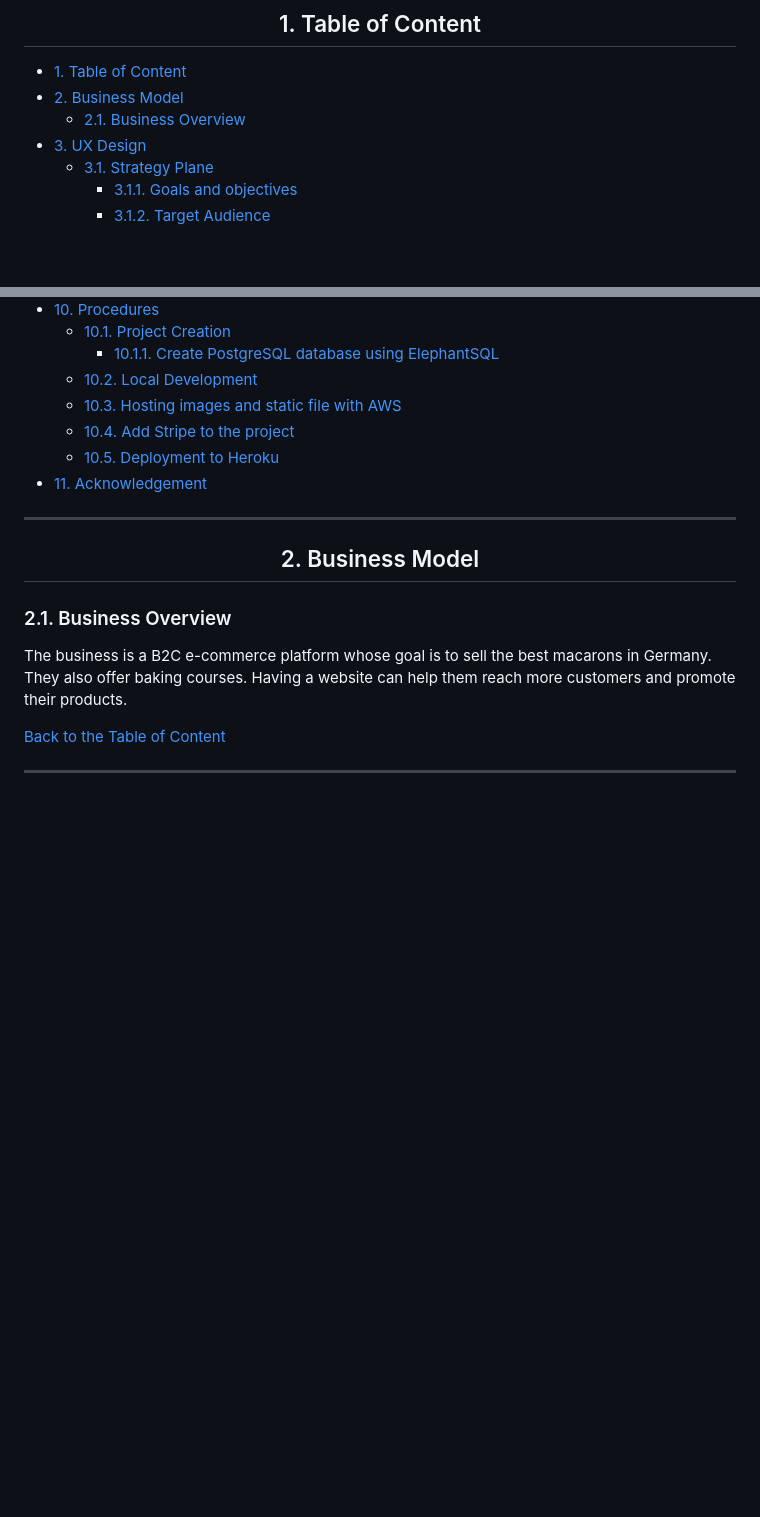
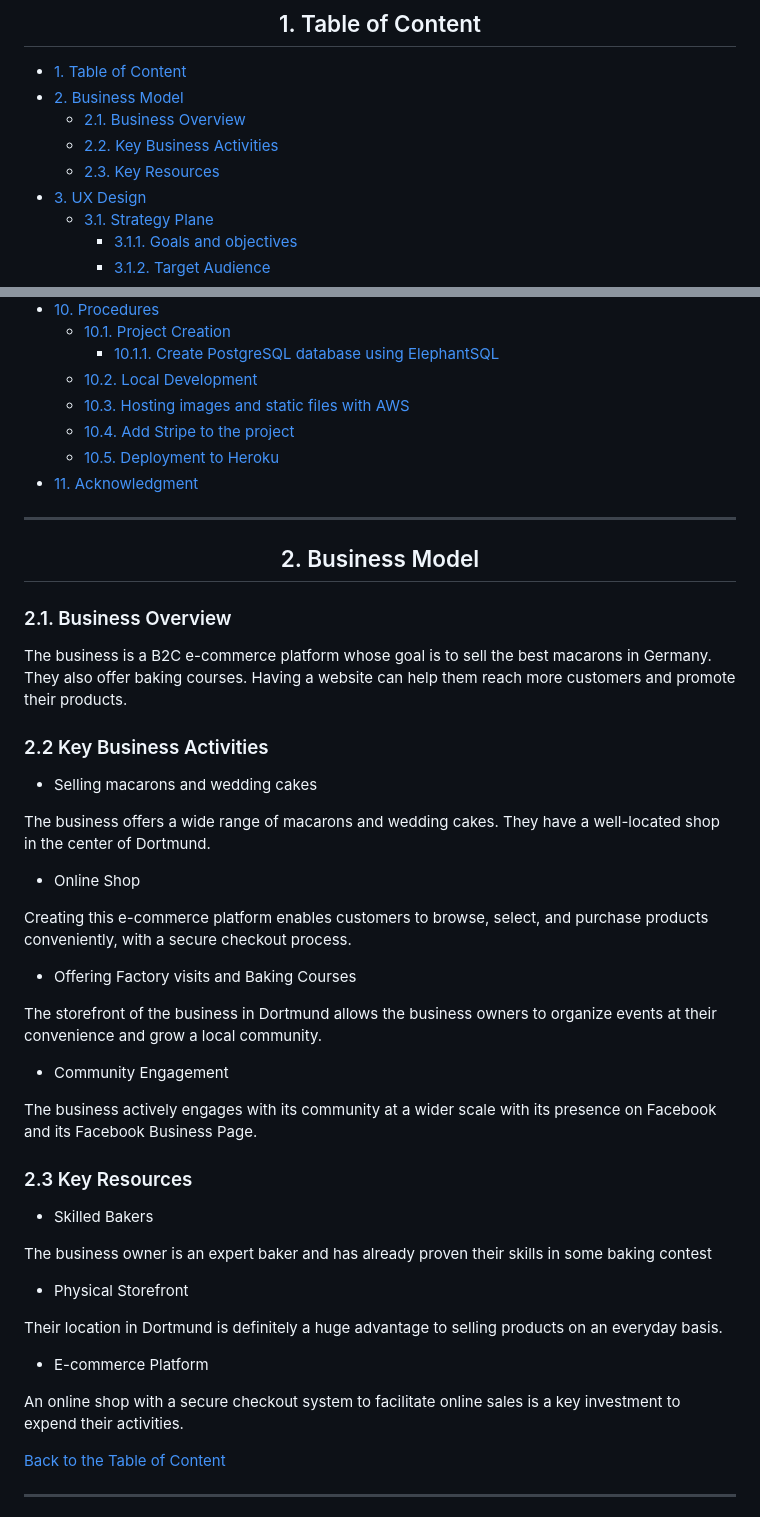
Before and after one commit to yannickferenczi/oma-k-ron-website, a Markdown page: README.md, 2 parts joined by grey strips. Rendered like a GitHub page; blank space fills up the shorter version.

Commit message:
Update the business model section of the README.md file

```diff
--- a/README.md
+++ b/README.md
@@ -45,6 +45,8 @@ Oma K-ron is a bakery company specializing in baking macarons. They sell macaron
 - [1. Table of Content](#1-table-of-content)
 - [2. Business Model](#2-business-model)
   - [2.1. Business Overview](#21-business-overview)
+  - [2.2. Key Business Activities](#22-key-business-activities)
+  - [2.3. Key Resources](#23-key-resources)
 - [3. UX Design](#3-ux-design)
   - [3.1. Strategy Plane](#31-strategy-plane)
     - [3.1.1. Goals and objectives](#311-goals-and-objectives)
@@ -86,10 +88,10 @@ Oma K-ron is a bakery company specializing in baking macarons. They sell macaron
   - [10.1. Project Creation](#101-project-creation)
     - [10.1.1. Create PostgreSQL database using ElephantSQL](#1011-create-postgresql-database-using-elephantsql)
   - [10.2. Local Development](#102-local-development)
-  - [10.3. Hosting images and static file with AWS](#103-hosting-images-and-static-file-with-aws)
+  - [10.3. Hosting images and static files with AWS](#103-hosting-images-and-static-files-with-aws)
   - [10.4. Add Stripe to the project](#104-add-stripe-to-the-project)
   - [10.5. Deployment to Heroku](#105-deployment-to-heroku)
-- [11. Acknowledgement](#11-acknowledgment)
+- [11. Acknowledgment](#11-acknowledgment)
 
 ---
 
@@ -102,6 +104,38 @@ Oma K-ron is a bakery company specializing in baking macarons. They sell macaron
 ### 2.1. Business Overview
 
 The business is a B2C e-commerce platform whose goal is to sell the best macarons in Germany. They also offer baking courses. Having a website can help them reach more customers and promote their products.
+
+### 2.2 Key Business Activities
+
+- Selling macarons and wedding cakes
+
+The business offers a wide range of macarons and wedding cakes. They have a well-located shop in the center of Dortmund.
+
+- Online Shop
+
+Creating this e-commerce platform enables customers to browse, select, and purchase products conveniently, with a secure checkout process.
+
+- Offering Factory visits and Baking Courses
+
+The storefront of the business in Dortmund allows the business owners to organize events at their convenience and grow a local community.
+
+- Community Engagement
+
+The business actively engages with its community at a wider scale with its presence on Facebook and its Facebook Business Page.
+
+### 2.3 Key Resources
+
+- Skilled Bakers
+
+The business owner is an expert baker and has already proven their skills in some baking contest
+
+- Physical Storefront
+
+Their location in Dortmund is definitely a huge advantage to selling products on an everyday basis.
+
+- E-commerce Platform
+
+An online shop with a secure checkout system to facilitate online sales is a key investment to expend their activities.
 
 [Back to the Table of Content](#1-table-of-content)
 
```
